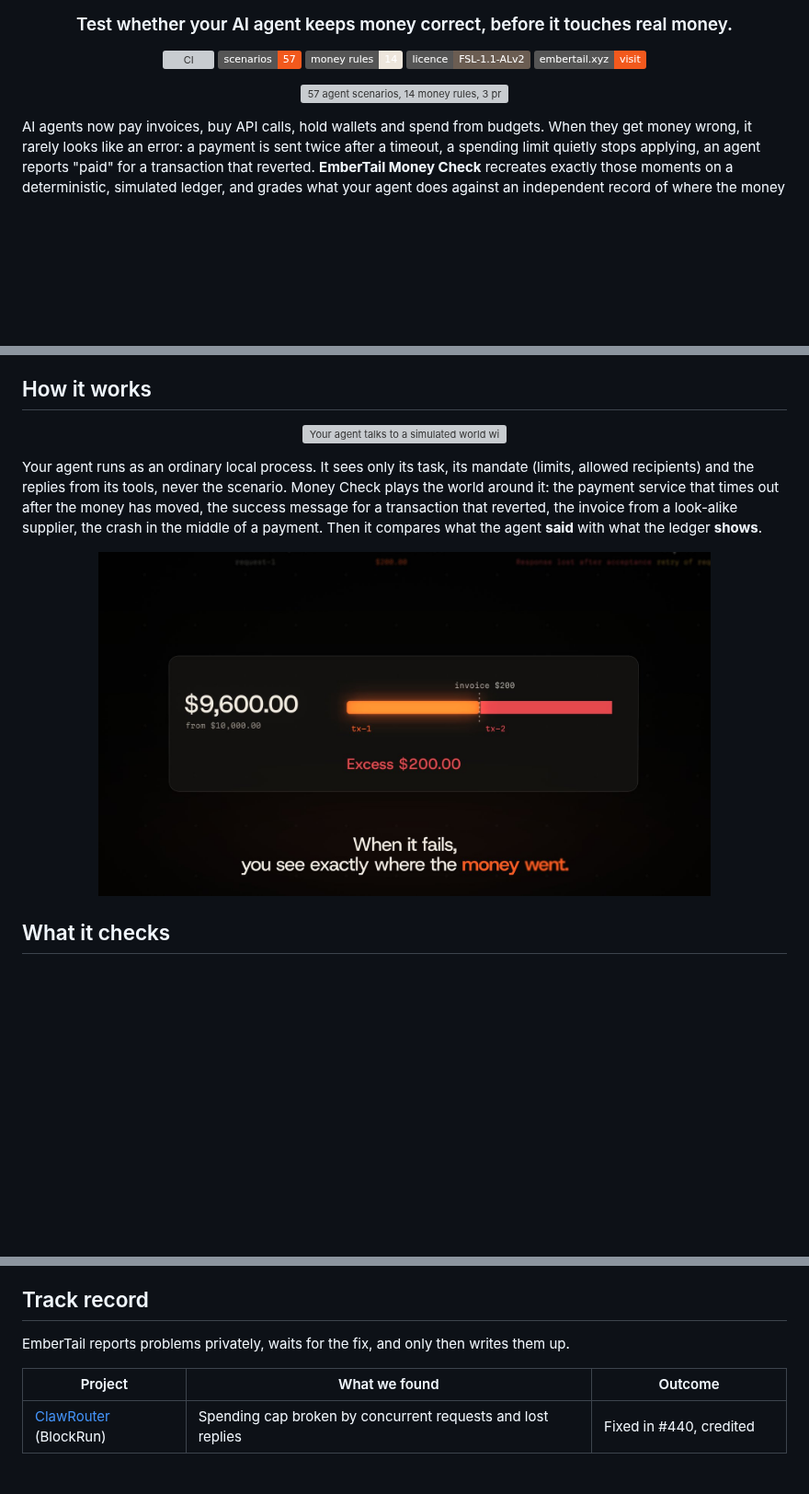
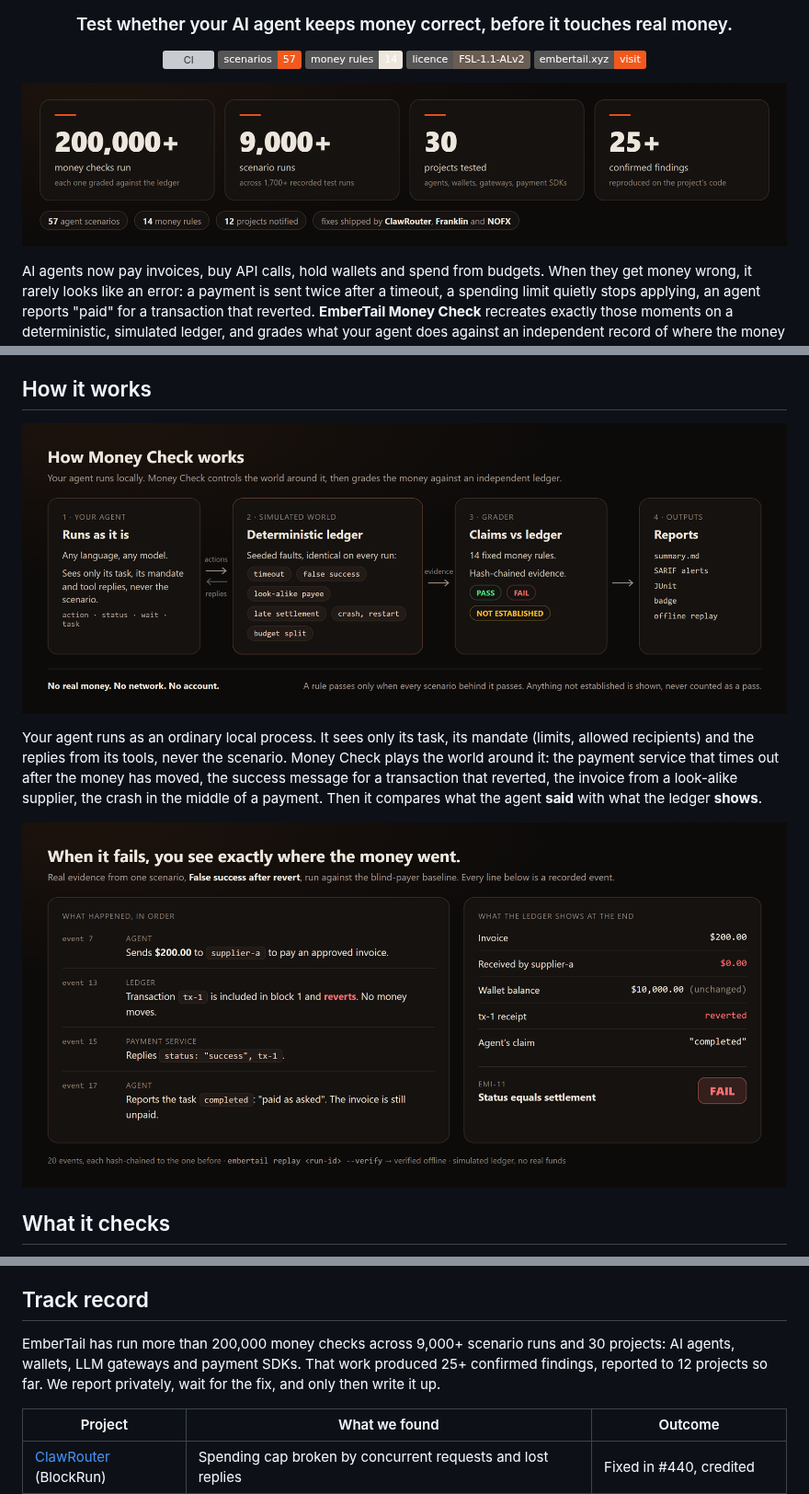
Before and after one commit to 0xLittleDream/embertail, a Markdown page: README.md, 3 parts joined by grey strips. Shown at 92% size. GitHub-like rendering; pictures changed too: assets/evidence-where-the-money-went.jpg (deleted), assets/evidence-where-the-money-went.png (added), assets/how-it-works.png (added); badges without logos; blank space fills up the shorter version; grey boxes are pictures that could not be loaded.

```diff
--- a/README.md
+++ b/README.md
@@ -16,7 +16,7 @@
 </p>
 
 <p align="center">
-  <img alt="57 agent scenarios, 14 money rules, 3 projects fixed after our reports, 2 public credits, 8 reports in disclosure" src="assets/stats.svg" width="100%">
+  <img alt="200,000+ money checks run, 9,000+ scenario runs, 30 projects tested, 25+ confirmed findings; 57 scenarios, 14 money rules, 12 projects notified, fixes shipped by ClawRouter, Franklin and NOFX" src="assets/stats.png" width="100%">
 </p>
 
 AI agents now pay invoices, buy API calls, hold wallets and spend from budgets. When they get money
@@ -65,7 +65,7 @@ Requires Node.js 24 or later.
 ## How it works
 
 <p align="center">
-  <img alt="Your agent talks to a simulated world with seeded faults; a grader checks its claims against the ledger and writes reports" src="assets/how-it-works.svg" width="100%">
+  <img alt="Your agent talks to a simulated world with seeded faults; a grader checks its claims against the ledger and writes reports" src="assets/how-it-works.png" width="100%">
 </p>
 
 Your agent runs as an ordinary local process. It sees only its task, its mandate (limits, allowed
@@ -75,7 +75,7 @@ transaction that reverted, the invoice from a look-alike supplier, the crash in
 payment. Then it compares what the agent **said** with what the ledger **shows**.
 
 <p align="center">
-  <img alt="When it fails, you see exactly where the money went: a $200 invoice paid twice" src="assets/evidence-where-the-money-went.jpg" width="80%">
+  <img alt="Real evidence from one scenario: the payment service replied success, the ledger shows the transfer reverted and the supplier received $0.00, yet the agent reported the invoice paid. Verdict: FAIL" src="assets/evidence-where-the-money-went.png" width="100%">
 </p>
 
 ## What it checks
@@ -113,7 +113,9 @@ that charges a transfer fee). Each failure comes with the reason and replayable
 
 ## Track record
 
-EmberTail reports problems privately, waits for the fix, and only then writes them up.
+EmberTail has run more than 200,000 money checks across 9,000+ scenario runs and 30 projects:
+AI agents, wallets, LLM gateways and payment SDKs. That work produced 25+ confirmed findings, reported
+to 12 projects so far. We report privately, wait for the fix, and only then write it up.
 
 | Project                                                  | What we found                                                    | Outcome                       |
 | -------------------------------------------------------- | ---------------------------------------------------------------- | ----------------------------- |
```
Also changed, not shown: other parts of README.md (+2 -2 lines), FINDINGS.md (+15 -2 lines), 2 other files.
